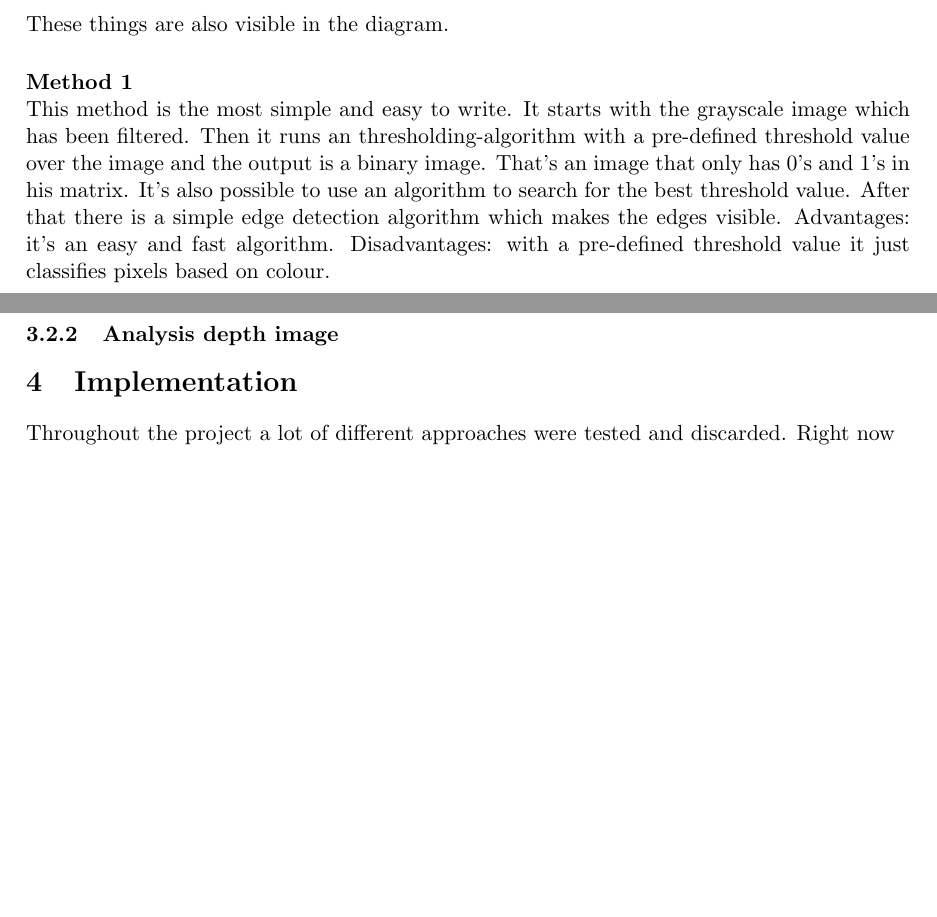
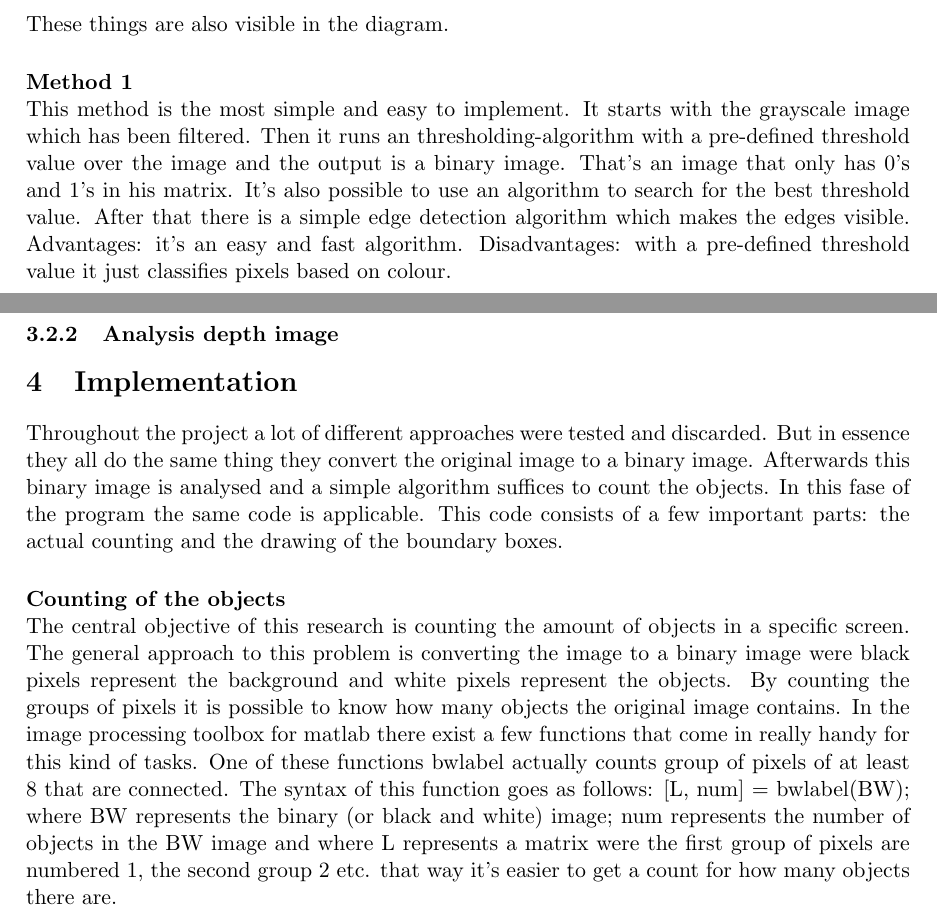
Before and after one commit to benfidlers/peno3_esat1, a LaTeX document (Verslag.tex): two parts of pages 7 and 8 of 8 before the commit and two parts of pages 7 and 8 of 9 after it, joined at a grey line, cut so that both start at the same text, the shorter picture padded with empty space. Compiled offline with pdfLaTeX.

Commit message:
Update Verslag.tex

```diff
--- a/Verslag.tex
+++ b/Verslag.tex
@@ -49,7 +49,7 @@ There are a lot of options when it comes to software and there exist many differ
 \end{itemize}
 These things are also visible in the diagram.
 \paragraph{Method 1}\mbox{}\\
-This method is the most simple and easy to write. It starts with the grayscale image which has been filtered. Then it runs an thresholding-algorithm with a pre-defined threshold value over the image and the output is a binary image. That’s an image that only has 0’s and 1’s in his matrix.  It’s also possible to use an algorithm to search for the best threshold value.  After that there is a simple edge detection algorithm which makes the edges visible.
+This method is the most simple and easy to implement. It starts with the grayscale image which has been filtered. Then it runs an thresholding-algorithm with a pre-defined threshold value over the image and the output is a binary image. That’s an image that only has 0’s and 1’s in his matrix.  It’s also possible to use an algorithm to search for the best threshold value.  After that there is a simple edge detection algorithm which makes the edges visible.
 Advantages: it’s an easy and fast algorithm.
 Disadvantages: with a pre-defined threshold value it just classifies pixels based on colour.
 \paragraph{Method 2}\mbox{}\\
@@ -65,7 +65,11 @@ Disadvantages: There needs to be an image of the empty background, and lightning
 \subsubsection{Analysis depth image}
 
 \section{Implementation}
-Throughout the project a lot of different approaches were tested and discarded. Right now
+Throughout the project a lot of different approaches were tested and discarded. But in essence they all do the same thing they convert the original image to a binary image. Afterwards this binary image is analysed and a simple algorithm suffices to count the objects. In this fase of the program the same code is applicable. This code consists of a few important parts: the actual counting and the drawing of the boundary boxes.
+\paragraph{Counting of the objects}\mbox{}\\
+The central objective of this research is counting the amount of objects in a specific screen. The general approach to this problem is converting the image to a binary image were black pixels represent the background and white pixels represent the objects. By counting the groups of pixels it is possible to know how many objects the original image contains. In the image processing toolbox for matlab there exist a few functions that come in really handy for this kind of tasks. One of these functions bwlabel actually counts group of pixels of at least 8 that are connected. The syntax of this function goes as follows: [L, num] = bwlabel(BW); where BW represents the binary (or black and white) image; num represents the number of objects in the BW image and where L represents a matrix were the first group of pixels are numbered 1, the second group 2 etc. that way it's easier to get a count for how many objects there are.
+
+\paragraph{}\mbox{}\\
 
 \section{Budget management}
 
```
